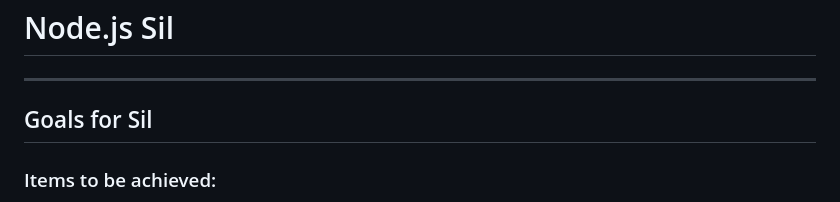
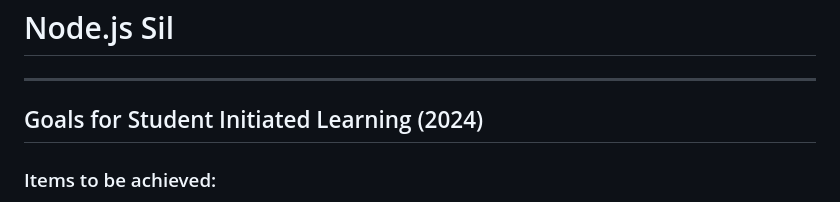
Before and after one commit to czheyu/silprojectjavascript, a Markdown page: README.md, the part around the change printed below. GitHub-like rendering.

```diff
--- a/README.md
+++ b/README.md
@@ -1,6 +1,6 @@
 # Node.js Sil
 ---
-## Goals for Sil
+## Goals for Student Initiated Learning (2024)
 ### Items to be achieved:
 
 - [ ] Learn the *basics* of Node.js
```
Also changed, not shown: other parts of README.md (+2 -2 lines).
